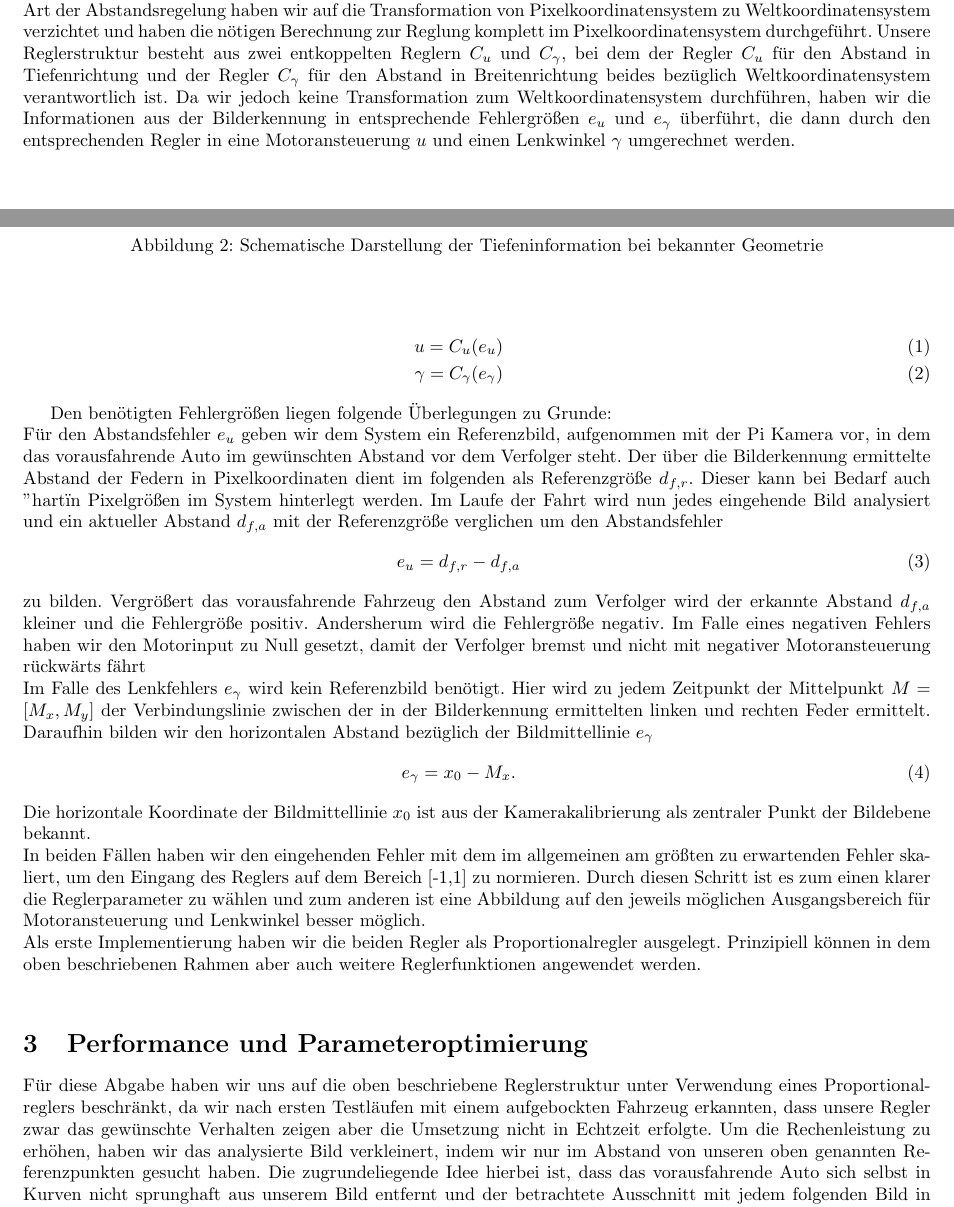
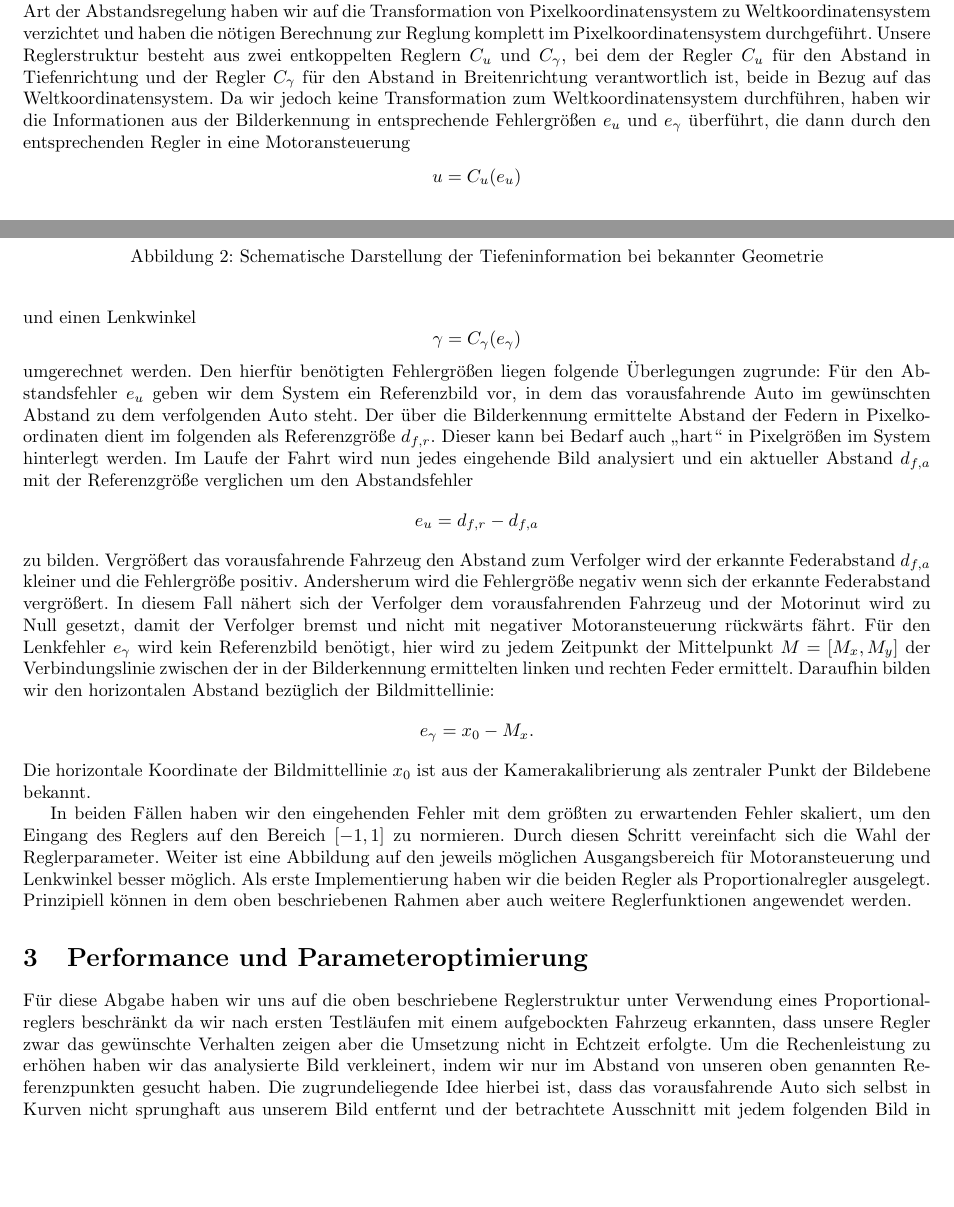
Before and after one commit to nicoa/autonomes_fahren, a LaTeX document (Abgaben/Abgabe2/main.tex): two parts of pages 2 and 3 of 4, joined at a grey line, cut so that both start at the same text, the shorter picture padded with empty space. Compiled offline with pdfLaTeX.

Commit message:
remove lacheck and chktex warnings, finalize chapter 2 correction

```diff
--- a/Abgaben/Abgabe2/main.tex
+++ b/Abgaben/Abgabe2/main.tex
@@ -16,6 +14,7 @@
 \usepackage{nicefrac}
 \usepackage{todonotes}
 \usepackage{amsmath}
+\usepackage{csquotes}
 \usepackage{amssymb}
 \DeclareMathOperator{\sign}{sign}
 \usepackage{wrapfig}
@@ -26,7 +25,7 @@
 % \AppendGraphicsExtensions{.tiff}
 
 
-\author{Felix Ganz\thanks{Projektgruppe 03 in der Lehrveranstaltung \glqq Autonomes Fahren\grqq\ an der \emph{TUHH} und der \emph{UHH}}\and Nico Albers\footnotemark[1] \and Tim Hansen\footnotemark[1]\and Timo Kias\footnotemark[1]}
+\author{Felix Ganz\thanks{Projektgruppe 03 in der Lehrveranstaltung \glqq{}Autonomes Fahren\grqq\ an der \emph{TUHH} und der \emph{UHH}}\and Nico Albers\footnotemark[1] \and Tim Hansen\footnotemark[1]\and Timo Kias\footnotemark[1]}
 \title{Abgabe 2: \emph{Abstandsregler}}
 
 %\setcounter{tocdepth}{1}
@@ -111,39 +103,36 @@
     \begin{figure}[hbtp]
         \centering
         \includegraphics[width=0.45\textwidth]{Pinholeobject_label}
-        \caption{Schematische Darstellung der Tiefeninformation bei bekannter Geometrie}
-        % \vspace{-20pt}
-        \label{fig:reifenradius}
+        \caption{Schematische Darstellung der Tiefeninformation bei bekannter Geometrie}\label{fig:reifenradius}
     \end{figure}
     Stattdessen haben wir uns für eine Lösung entschieden, die auch als \textit{vision based control} bekannt ist.
     Bei dieser Art der Abstandsregelung haben wir auf die Transformation von Pixelkoordinatensystem zu Weltkoordinatensystem verzichtet und haben die nötigen Berechnung zur Reglung komplett im Pixelkoordinatensystem durchgeführt.
-    Unsere Reglerstruktur besteht aus zwei entkoppelten Reglern $C_u$ und $C_{\gamma}$, bei dem der Regler $C_u$ für den Abstand in Tiefenrichtung und der Regler $C_{\gamma}$ für den Abstand in Breitenrichtung beides bezüglich Weltkoordinatensystem verantwortlich ist.
-    Da wir jedoch keine Transformation zum Weltkoordinatensystem durchführen, haben wir die Informationen aus der Bilderkennung in entsprechende Fehlergrößen $e_u$ und $e_{\gamma}$ überführt, die dann durch den entsprechenden Regler in eine Motoransteuerung $u$ und einen Lenkwinkel $\gamma$ umgerechnet werden.
+    Unsere Reglerstruktur besteht aus zwei entkoppelten Reglern $C_u$ und $C_{\gamma}$, bei dem der Regler $C_u$ für den Abstand in Tiefenrichtung und der Regler $C_{\gamma}$ für den Abstand in Breitenrichtung verantwortlich ist, beide in Bezug auf das Weltkoordinatensystem.
+    Da wir jedoch keine Transformation zum Weltkoordinatensystem durchführen, haben wir die Informationen aus der Bilderkennung in entsprechende Fehlergrößen $e_u$ und $e_{\gamma}$ überführt, die dann durch den entsprechenden Regler in eine Motoransteuerung \[u = C_u(e_u)\] und einen Lenkwinkel \[\gamma = C_{\gamma}(e_{\gamma})\] umgerechnet werden.
+    Den hierfür benötigten Fehlergrößen liegen folgende Überlegungen zugrunde:
+    Für den Abstandsfehler $e_u$ geben wir dem System ein Referenzbild vor, in dem das vorausfahrende Auto im gewünschten Abstand zu dem verfolgenden Auto steht.
+    Der über die Bilderkennung ermittelte Abstand der Federn in Pixelkoordinaten dient im folgenden als Referenzgröße $d_{f,r}$.
+    Dieser kann bei Bedarf auch \enquote{hart} in Pixelgrößen im System hinterlegt werden.
+    Im Laufe der Fahrt wird nun jedes eingehende Bild analysiert und ein aktueller Abstand $d_{f,a}$ mit der Referenzgröße verglichen um den Abstandsfehler \[
+    e_u = d_{f,r} -d_{f,a}
+    \] zu bilden.
+    Vergrößert das vorausfahrende Fahrzeug den Abstand zum Verfolger wird der erkannte Federabstand $ d_{f,a}$ kleiner und die Fehlergröße positiv. Andersherum wird die Fehlergröße negativ wenn sich der erkannte Federabstand vergrößert.
+    In diesem Fall nähert sich der Verfolger dem vorausfahrenden Fahrzeug und der Motorinut wird zu Null gesetzt, damit der Verfolger bremst und nicht mit negativer Motoransteuerung rückwärts fährt.
+    Für den Lenkfehler $e_{\gamma}$ wird kein Referenzbild benötigt, hier wird zu jedem Zeitpunkt der Mittelpunkt $M=\left[M_x, M_y\right]$ der Verbindungslinie zwischen der in der Bilderkennung ermittelten linken und rechten Feder ermittelt. Daraufhin bilden wir den horizontalen Abstand bezüglich der Bildmittellinie: \[
+    e_{\gamma} = x_0 - M_x.
+    \]
+    Die horizontale Koordinate der Bildmittellinie $x_0$ ist aus der Kamerakalibrierung als zentraler Punkt der Bildebene bekannt.
 
-    \begin{eqnarray}
-    u = C_u(e_u) \\
-    \gamma = C_{\gamma}(e_{\gamma})
-    \end{eqnarray}
-
-    Den benötigten Fehlergrößen liegen folgende Überlegungen zu Grunde:\\
-    Für den Abstandsfehler $e_u$ geben wir dem System ein Referenzbild, aufgenommen mit der Pi Kamera vor, in dem das vorausfahrende Auto im gewünschten Abstand vor dem Verfolger steht.
-    Der über die Bilderkennung ermittelte Abstand der Federn in Pixelkoordinaten dient im folgenden als Referenzgröße $d_{f,r}$. Dieser kann bei Bedarf auch "hart" in Pixelgrößen im System hinterlegt werden. Im Laufe der Fahrt wird nun jedes eingehende Bild analysiert und ein aktueller Abstand $d_{f,a}$ mit der Referenzgröße verglichen um den Abstandsfehler
-    \begin{eqnarray}
-    e_u = d_{f,r} -d_{f,a}
-    \end{eqnarray}
-    zu bilden. Vergrößert das vorausfahrende Fahrzeug den Abstand zum Verfolger wird der erkannte Abstand $ d_{f,a} $ kleiner und die Fehlergröße positiv. Andersherum wird die Fehlergröße negativ. Im Falle eines negativen Fehlers haben wir den Motorinput zu Null gesetzt, damit der Verfolger bremst und nicht mit negativer Motoransteuerung rückwärts fährt\\
-    Im Falle des Lenkfehlers $e_{\gamma}$ wird kein Referenzbild benötigt. Hier wird zu jedem Zeitpunkt der Mittelpunkt $M=[M_x, M_y]$ der Verbindungslinie zwischen der in der Bilderkennung ermittelten linken und rechten Feder ermittelt. Daraufhin bilden wir den horizontalen Abstand bezüglich der Bildmittellinie $e_{\gamma}$
-    \begin{eqnarray}
-    e_{\gamma} = x_0 - M_x.
-    \end{eqnarray}
-    Die horizontale Koordinate der Bildmittellinie $x_0$ ist aus der Kamerakalibrierung als zentraler Punkt der Bildebene bekannt.\\
-    In beiden Fällen haben wir den eingehenden Fehler mit dem im allgemeinen am größten zu erwartenden Fehler skaliert, um den Eingang des Reglers auf dem Bereich [-1,1] zu normieren. Durch diesen Schritt ist es zum einen klarer die Reglerparameter zu wählen und zum anderen ist eine Abbildung auf den jeweils möglichen Ausgangsbereich für Motoransteuerung und Lenkwinkel besser möglich.\\
-    Als erste Implementierung haben wir die beiden Regler als Proportionalregler ausgelegt. Prinzipiell können in dem oben beschriebenen Rahmen aber auch weitere Reglerfunktionen angewendet werden.\\
+    In beiden Fällen haben wir den eingehenden Fehler mit dem größten zu erwartenden Fehler skaliert, um den Eingang des Reglers auf den Bereich $\left[-1,1\right]$ zu normieren.
+    Durch diesen Schritt vereinfacht sich die Wahl der Reglerparameter.
+    Weiter ist eine Abbildung auf den jeweils möglichen Ausgangsbereich für Motoransteuerung und Lenkwinkel besser möglich.
+    Als erste Implementierung haben wir die beiden Regler als Proportionalregler ausgelegt.
+    Prinzipiell können in dem oben beschriebenen Rahmen aber auch weitere Reglerfunktionen angewendet werden.
 
 
 \section{Performance und Parameteroptimierung}
-    Für diese Abgabe haben wir uns auf die oben beschriebene Reglerstruktur unter Verwendung eines Proportionalreglers beschränkt, da wir nach ersten Testläufen mit einem aufgebockten Fahrzeug erkannten, dass unsere Regler zwar das gewünschte Verhalten zeigen aber die Umsetzung nicht in Echtzeit erfolgte.
-    Um die Rechenleistung zu erhöhen, haben wir das analysierte Bild verkleinert, indem wir nur im Abstand von unseren oben genannten Referenzpunkten gesucht haben.
+    Für diese Abgabe haben wir uns auf die oben beschriebene Reglerstruktur unter Verwendung eines Proportionalreglers beschränkt da wir nach ersten Testläufen mit einem aufgebockten Fahrzeug erkannten, dass unsere Regler zwar das gewünschte Verhalten zeigen aber die Umsetzung nicht in Echtzeit erfolgte.
+    Um die Rechenleistung zu erhöhen haben wir das analysierte Bild verkleinert, indem wir nur im Abstand von unseren oben genannten Referenzpunkten gesucht haben.
     Die zugrundeliegende Idee hierbei ist, dass das vorausfahrende Auto sich selbst in Kurven nicht sprunghaft aus unserem Bild entfernt und der betrachtete Ausschnitt mit jedem folgenden Bild in Richtung des Autos versetzt wird.
 
     Wie in Kapitel~\ref{sec:Abstandsreglung} beschrieben, verwenden wir die beiden Regler $C_u$ und $C_{\gamma}$.
```
Also changed, not shown: Abgaben/Abgabe2/main.pdf, Abgaben/Abgabe2/main.tex (35 more changed lines).
